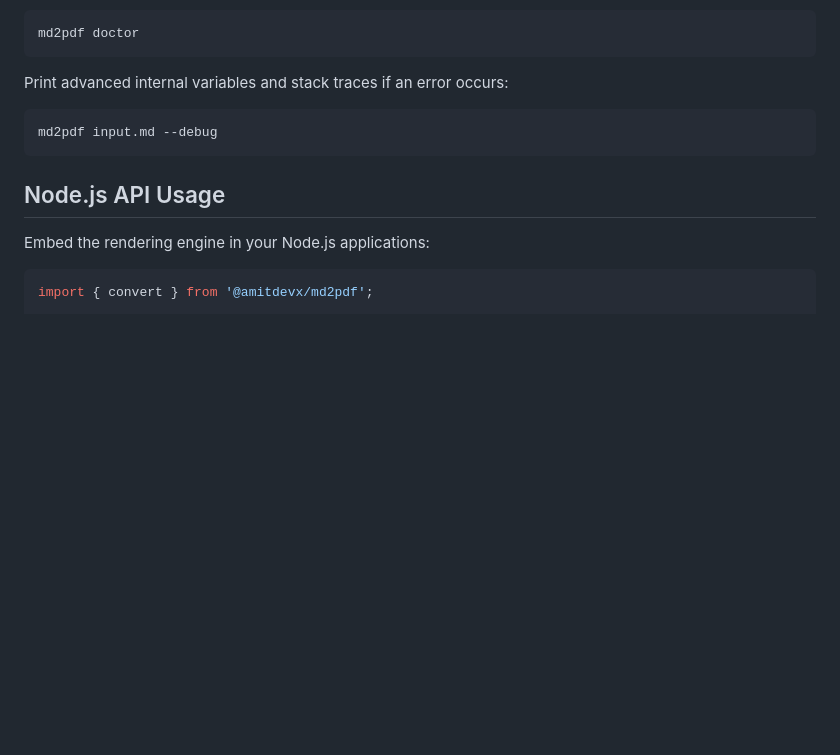
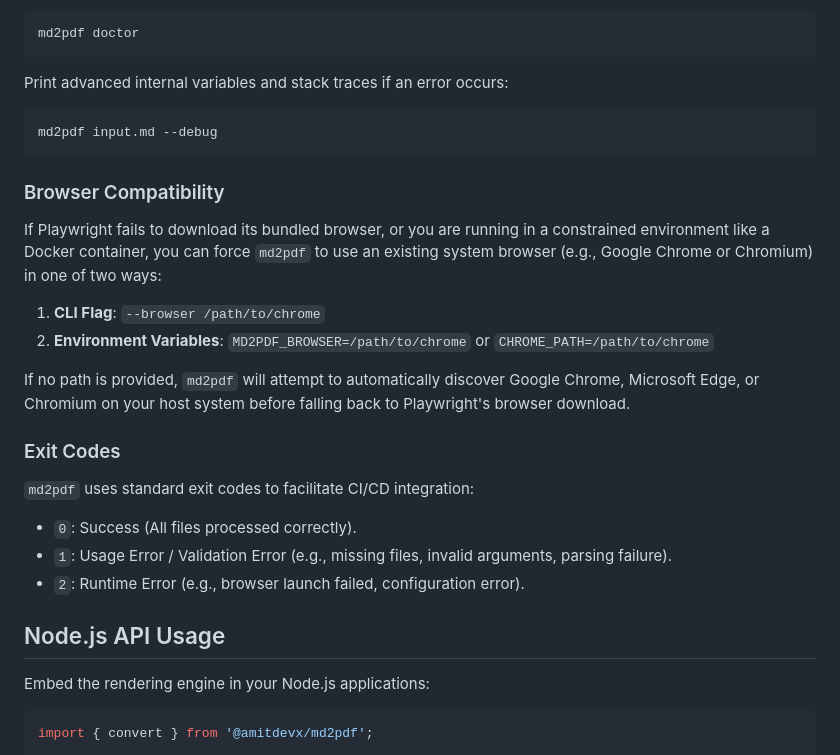
Before and after one commit to amitdevx/md2pdf, a Markdown page: README.md, the part around the change. Rendered like a GitHub page; blank space fills up the shorter version.

Commit message:
docs: document browser configuration and exit codes

````diff
--- a/README.md
+++ b/README.md
@@ -91,6 +91,22 @@ Print advanced internal variables and stack traces if an error occurs:
 md2pdf input.md --debug
 ```
 
+### Browser Compatibility
+
+If Playwright fails to download its bundled browser, or you are running in a constrained environment like a Docker container, you can force `md2pdf` to use an existing system browser (e.g., Google Chrome or Chromium) in one of two ways:
+
+1. **CLI Flag**: `--browser /path/to/chrome`
+2. **Environment Variables**: `MD2PDF_BROWSER=/path/to/chrome` or `CHROME_PATH=/path/to/chrome`
+
+If no path is provided, `md2pdf` will attempt to automatically discover Google Chrome, Microsoft Edge, or Chromium on your host system before falling back to Playwright's browser download.
+
+### Exit Codes
+
+`md2pdf` uses standard exit codes to facilitate CI/CD integration:
+- `0`: Success (All files processed correctly).
+- `1`: Usage Error / Validation Error (e.g., missing files, invalid arguments, parsing failure).
+- `2`: Runtime Error (e.g., browser launch failed, configuration error).
+
 ## Node.js API Usage
 
 Embed the rendering engine in your Node.js applications:
````
